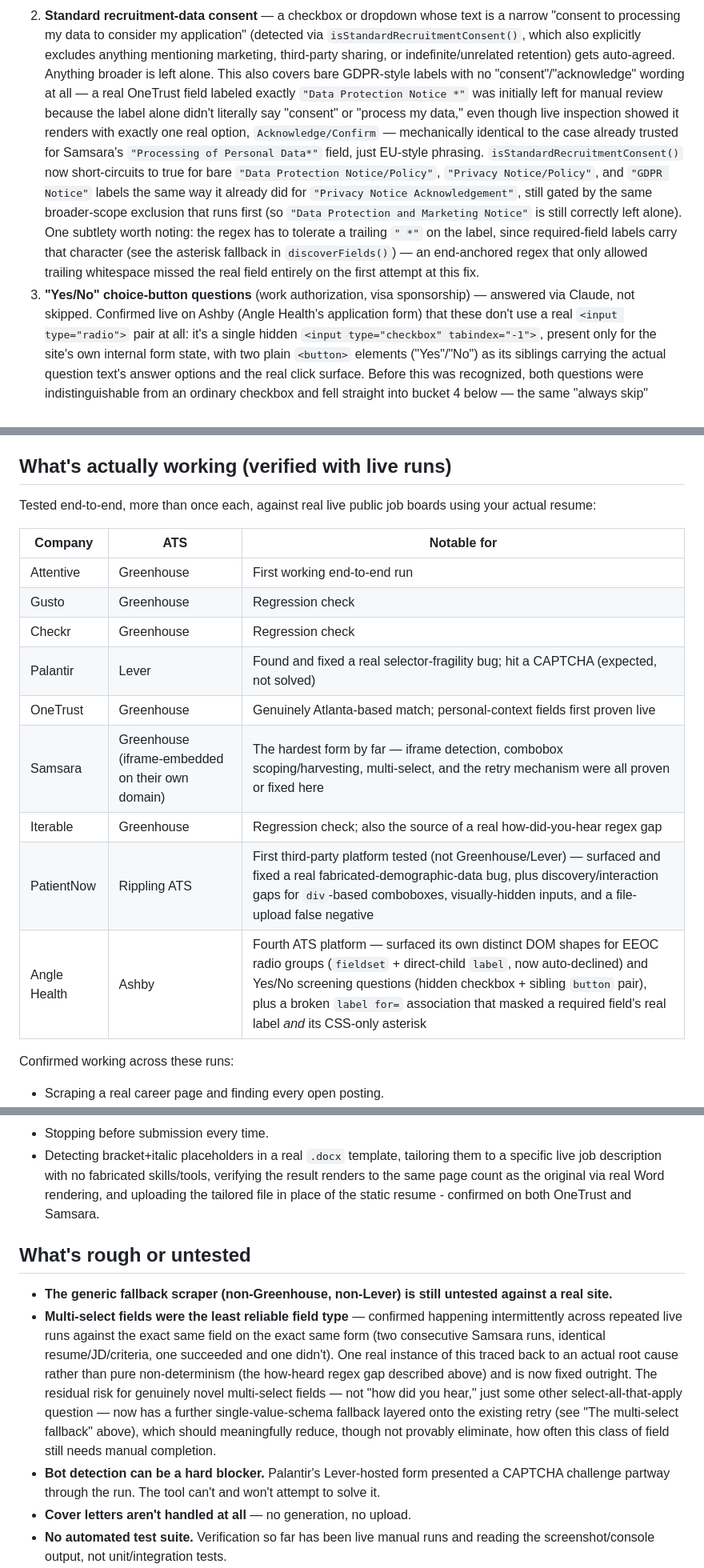
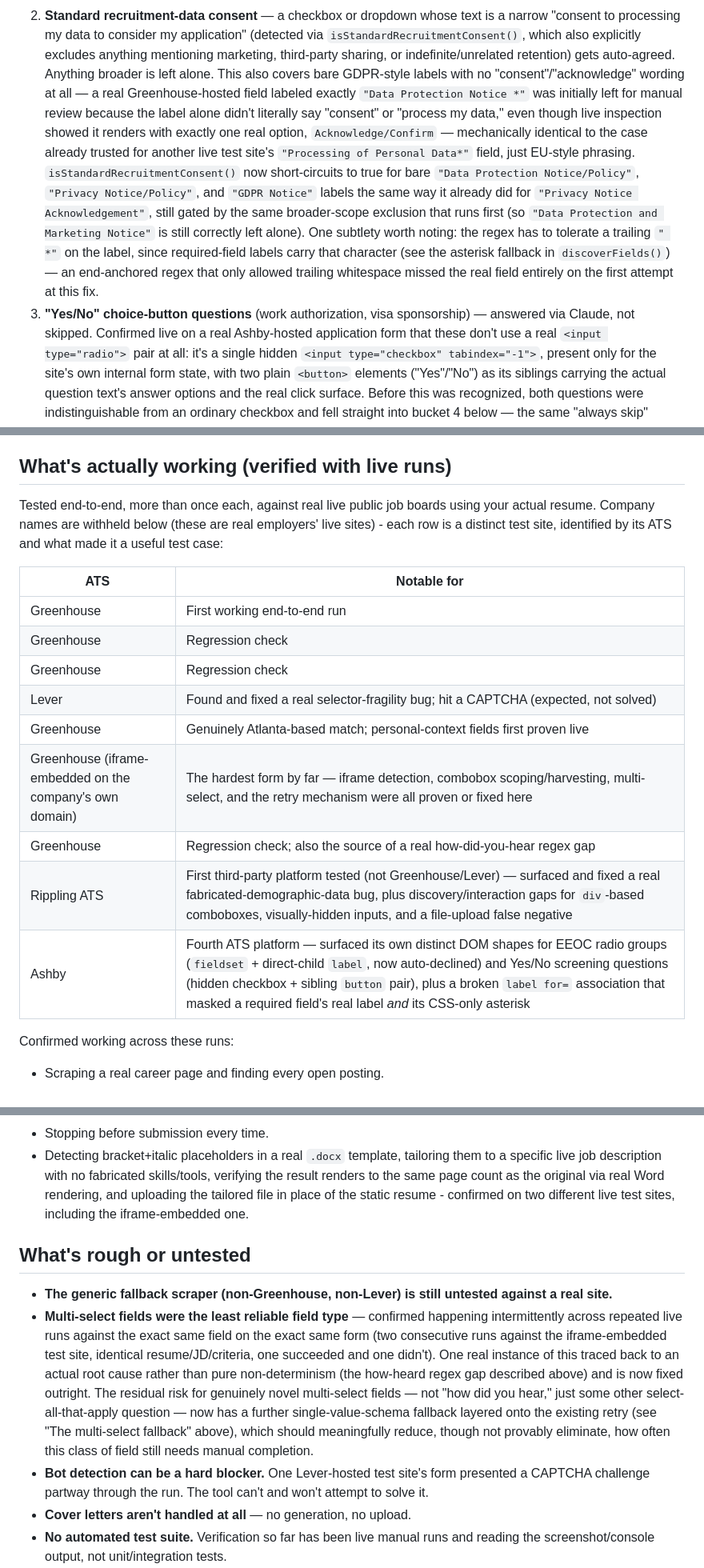
Before and after one commit to SteveNguyen098/Seekr, a Markdown page: mvp/BUILD_SUMMARY.md, 3 parts joined by grey strips. Shown at 80% size. Rendered like a GitHub page.

```diff
--- a/mvp/BUILD_SUMMARY.md
+++ b/mvp/BUILD_SUMMARY.md
@@ -397,13 +397,13 @@ pick like a single-select does.
    also explicitly excludes anything mentioning marketing, third-party
    sharing, or indefinite/unrelated retention) gets auto-agreed. Anything
    broader is left alone. This also covers bare GDPR-style labels with no
-   "consent"/"acknowledge" wording at all — a real OneTrust field labeled
-   exactly `"Data Protection Notice *"` was initially left for manual
+   "consent"/"acknowledge" wording at all — a real Greenhouse-hosted field
+   labeled exactly `"Data Protection Notice *"` was initially left for manual
    review because the label alone didn't literally say "consent" or
    "process my data," even though live inspection showed it renders with
    exactly one real option, `Acknowledge/Confirm` — mechanically identical
-   to the case already trusted for Samsara's `"Processing of Personal
-   Data*"` field, just EU-style phrasing. `isStandardRecruitmentConsent()`
+   to the case already trusted for another live test site's `"Processing
+   of Personal Data*"` field, just EU-style phrasing. `isStandardRecruitmentConsent()`
    now short-circuits to true for bare `"Data Protection Notice/Policy"`,
    `"Privacy Notice/Policy"`, and `"GDPR Notice"` labels the same way it
    already did for `"Privacy Notice Acknowledgement"`, still gated by the
@@ -415,8 +415,8 @@ pick like a single-select does.
    trailing whitespace missed the real field entirely on the first attempt
    at this fix.
 3. **"Yes/No" choice-button questions** (work authorization, visa
-   sponsorship) — answered via Claude, not skipped. Confirmed live on
-   Ashby (Angle Health's application form) that these don't use a real
+   sponsorship) — answered via Claude, not skipped. Confirmed live on a
+   real Ashby-hosted application form that these don't use a real
    `<input type="radio">` pair at all: it's a single hidden `<input
    type="checkbox" tabindex="-1">`, present only for the site's own
    internal form state, with two plain `<button>` elements ("Yes"/"No")
@@ -824,19 +826,21 @@ action; there's no code path that could do that even by accident.
 ## What's actually working (verified with live runs)
 
 Tested end-to-end, more than once each, against real live public job
-boards using your actual resume:
+boards using your actual resume. Company names are withheld below (these
+are real employers' live sites) - each row is a distinct test site,
+identified by its ATS and what made it a useful test case:
 
-| Company | ATS | Notable for |
-|---|---|---|
-| Attentive | Greenhouse | First working end-to-end run |
-| Gusto | Greenhouse | Regression check |
-| Checkr | Greenhouse | Regression check |
-| Palantir | Lever | Found and fixed a real selector-fragility bug; hit a CAPTCHA (expected, not solved) |
-| OneTrust | Greenhouse | Genuinely Atlanta-based match; personal-context fields first proven live |
-| Samsara | Greenhouse (iframe-embedded on their own domain) | The hardest form by far — iframe detection, combobox scoping/harvesting, multi-select, and the retry mechanism were all proven or fixed here |
-| Iterable | Greenhouse | Regression check; also the source of a real how-did-you-hear regex gap |
-| PatientNow | Rippling ATS | First third-party platform tested (not Greenhouse/Lever) — surfaced and fixed a real fabricated-demographic-data bug, plus discovery/interaction gaps for `div`-based comboboxes, visually-hidden inputs, and a file-upload false negative |
-| Angle Health | Ashby | Fourth ATS platform — surfaced its own distinct DOM shapes for EEOC radio groups (`fieldset` + direct-child `label`, now auto-declined) and Yes/No screening questions (hidden checkbox + sibling `button` pair), plus a broken `label for=` association that masked a required field's real label *and* its CSS-only asterisk |
+| ATS | Notable for |
+|---|---|
+| Greenhouse | First working end-to-end run |
+| Greenhouse | Regression check |
+| Greenhouse | Regression check |
+| Lever | Found and fixed a real selector-fragility bug; hit a CAPTCHA (expected, not solved) |
+| Greenhouse | Genuinely Atlanta-based match; personal-context fields first proven live |
+| Greenhouse (iframe-embedded on the company's own domain) | The hardest form by far — iframe detection, combobox scoping/harvesting, multi-select, and the retry mechanism were all proven or fixed here |
+| Greenhouse | Regression check; also the source of a real how-did-you-hear regex gap |
+| Rippling ATS | First third-party platform tested (not Greenhouse/Lever) — surfaced and fixed a real fabricated-demographic-data bug, plus discovery/interaction gaps for `div`-based comboboxes, visually-hidden inputs, and a file-upload false negative |
+| Ashby | Fourth ATS platform — surfaced its own distinct DOM shapes for EEOC radio groups (`fieldset` + direct-child `label`, now auto-declined) and Yes/No screening questions (hidden checkbox + sibling `button` pair), plus a broken `label for=` association that masked a required field's real label *and* its CSS-only asterisk |
 
 Confirmed working across these runs:
 - Scraping a real career page and finding every open posting.
@@ -864,7 +868,8 @@ Confirmed working across these runs:
   tailoring them to a specific live job description with no fabricated
   skills/tools, verifying the result renders to the same page count as the
   original via real Word rendering, and uploading the tailored file in
-  place of the static resume - confirmed on both OneTrust and Samsara.
+  place of the static resume - confirmed on two different live test sites,
+  including the iframe-embedded one.
 
 ## What's rough or untested
 
@@ -872,8 +877,9 @@ Confirmed working across these runs:
   untested against a real site.**
 - **Multi-select fields were the least reliable field type** — confirmed
   happening intermittently across repeated live runs against the exact
-  same field on the exact same form (two consecutive Samsara runs,
-  identical resume/JD/criteria, one succeeded and one didn't). One real
+  same field on the exact same form (two consecutive runs against the
+  iframe-embedded test site, identical resume/JD/criteria, one succeeded
+  and one didn't). One real
   instance of this traced back to an actual root cause rather than pure
   non-determinism (the how-heard regex gap described above) and is now
   fixed outright. The residual risk for genuinely novel multi-select
@@ -882,8 +888,8 @@ Confirmed working across these runs:
   the existing retry (see "The multi-select fallback" above), which
   should meaningfully reduce, though not provably eliminate, how often
   this class of field still needs manual completion.
-- **Bot detection can be a hard blocker.** Palantir's Lever-hosted form
-  presented a CAPTCHA challenge partway through the run. The tool can't
+- **Bot detection can be a hard blocker.** One Lever-hosted test site's
+  form presented a CAPTCHA challenge partway through the run. The tool can't
   and won't attempt to solve it.
 - **Cover letters aren't handled at all** — no generation, no upload.
 - **No automated test suite.** Verification so far has been live manual
```
Also changed, not shown: other parts of mvp/BUILD_SUMMARY.md (+19 -17 lines), mvp/README.md (+38 -38 lines).
